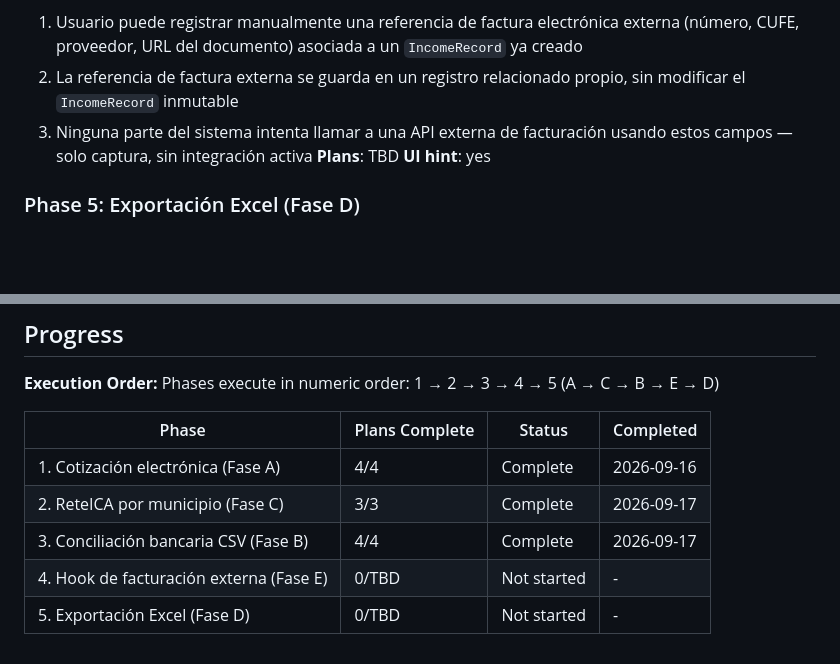
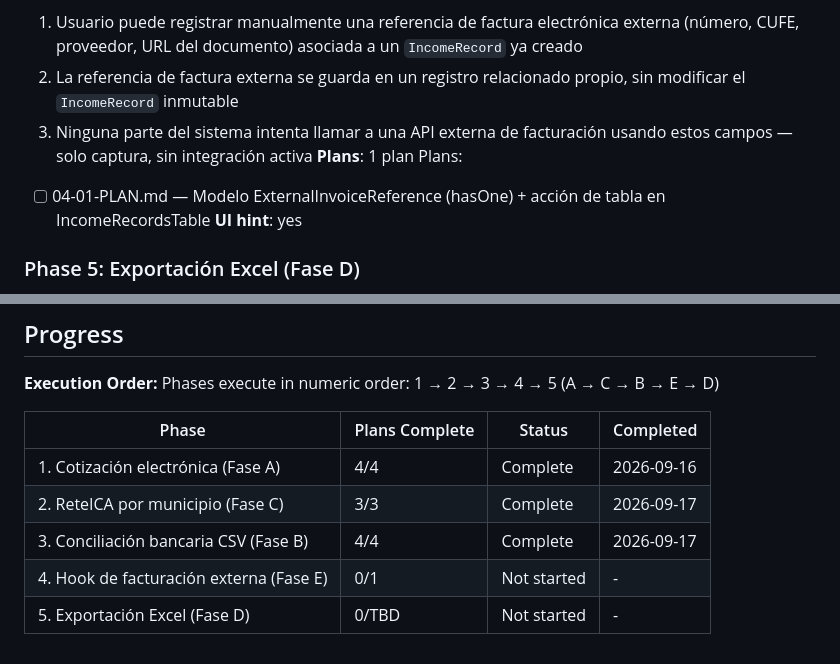
Before and after one commit to korozcolt/contpass, a Markdown page: .planning/ROADMAP.md, 2 parts joined by grey strips. GitHub-like rendering; blank space fills up the shorter version.

Commit message:
docs(04): create phase plan

```diff
--- a/.planning/ROADMAP.md
+++ b/.planning/ROADMAP.md
@@ -79,7 +79,9 @@ Plans:
   1. Usuario puede registrar manualmente una referencia de factura electrónica externa (número, CUFE, proveedor, URL del documento) asociada a un `IncomeRecord` ya creado
   2. La referencia de factura externa se guarda en un registro relacionado propio, sin modificar el `IncomeRecord` inmutable
   3. Ninguna parte del sistema intenta llamar a una API externa de facturación usando estos campos — solo captura, sin integración activa
-**Plans**: TBD
+**Plans**: 1 plan
+Plans:
+- [ ] 04-01-PLAN.md — Modelo ExternalInvoiceReference (hasOne) + acción de tabla en IncomeRecordsTable
 **UI hint**: yes
 
 ### Phase 5: Exportación Excel (Fase D)
@@ -103,5 +105,5 @@ Phases execute in numeric order: 1 → 2 → 3 → 4 → 5 (A → C → B → E
 | 1. Cotización electrónica (Fase A) | 4/4 | Complete   | 2026-09-16 |
 | 2. ReteICA por municipio (Fase C) | 3/3 | Complete   | 2026-09-17 |
 | 3. Conciliación bancaria CSV (Fase B) | 4/4 | Complete   | 2026-09-17 |
-| 4. Hook de facturación externa (Fase E) | 0/TBD | Not started | - |
+| 4. Hook de facturación externa (Fase E) | 0/1 | Not started | - |
 | 5. Exportación Excel (Fase D) | 0/TBD | Not started | - |
```
Also changed, not shown: 1 other file.
